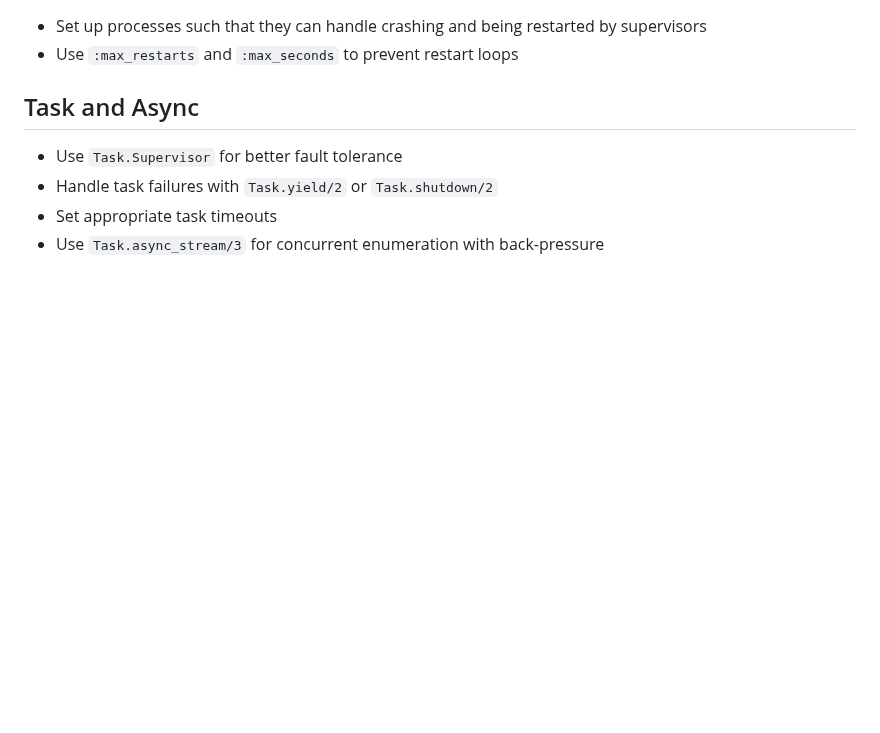
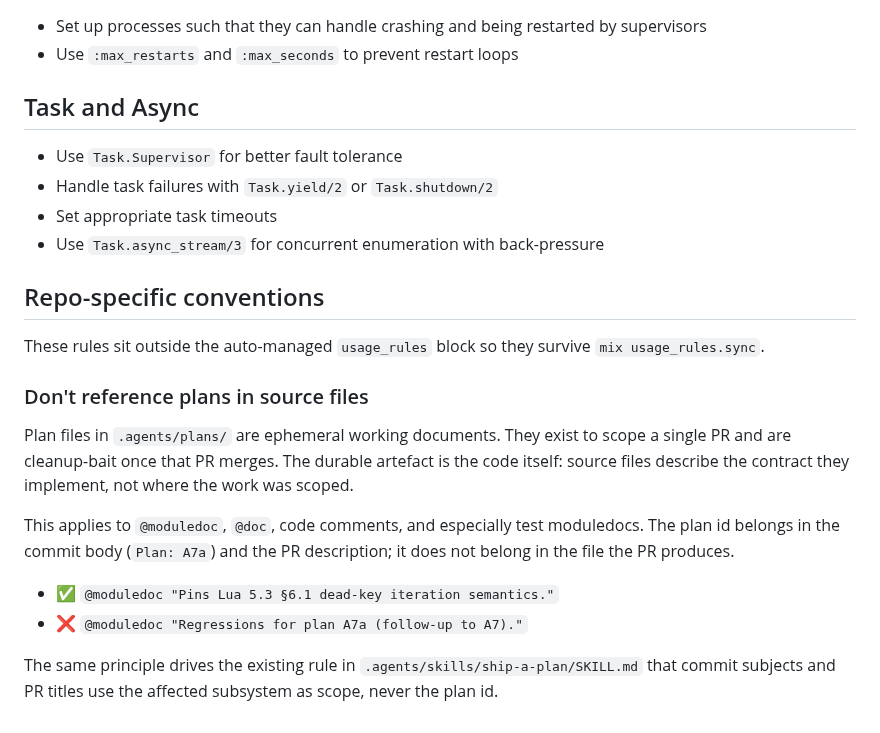
Before and after one commit to tv-labs/lua, a Markdown page: AGENTS.md, the part around the change. Rendered like a GitHub page; blank space fills up the shorter version.

Commit message:
chore(docs): forbid plan references in source files
PR review on this branch surfaced a moduledoc that anchored its
description to the plan that scoped the work ("Regressions for plan
A7a, follow-up to A7"). Plans are ephemeral working documents and the
test file outlives the plan; the durable artefact should describe what
it pins, not where it was scoped.

Codify the rule in two places:

  - `.agents/skills/ship-a-plan/SKILL.md` adds a third critical rule
    alongside the existing "plan id is internal bookkeeping" rules
    that already cover commits and PR titles. Same principle, broader
    surface (now also includes @moduledoc/@doc/comments).
  - `AGENTS.md` gets a new "Repo-specific conventions" section
    placed outside the auto-managed `usage_rules` markers so it
    survives `mix usage_rules.sync`. Has a brief restatement of the
    rule with examples.

```diff
--- a/AGENTS.md
+++ b/AGENTS.md
@@ -146,3 +146,26 @@ mix usage_rules.search_docs "Enum.zip" --query-by title
 
 <!-- usage_rules:otp-end -->
 <!-- usage-rules-end -->
+
+## Repo-specific conventions
+
+These rules sit outside the auto-managed `usage_rules` block so they
+survive `mix usage_rules.sync`.
+
+### Don't reference plans in source files
+
+Plan files in `.agents/plans/` are ephemeral working documents. They
+exist to scope a single PR and are cleanup-bait once that PR merges. The
+durable artefact is the code itself: source files describe the contract
+they implement, not where the work was scoped.
+
+This applies to `@moduledoc`, `@doc`, code comments, and especially test
+moduledocs. The plan id belongs in the commit body (`Plan: A7a`) and the
+PR description; it does not belong in the file the PR produces.
+
+- ✅ `@moduledoc "Pins Lua 5.3 §6.1 dead-key iteration semantics."`
+- ❌ `@moduledoc "Regressions for plan A7a (follow-up to A7)."`
+
+The same principle drives the existing rule in
+`.agents/skills/ship-a-plan/SKILL.md` that commit subjects and PR titles
+use the affected subsystem as scope, never the plan id.
```
Also changed, not shown: 1 other file.
